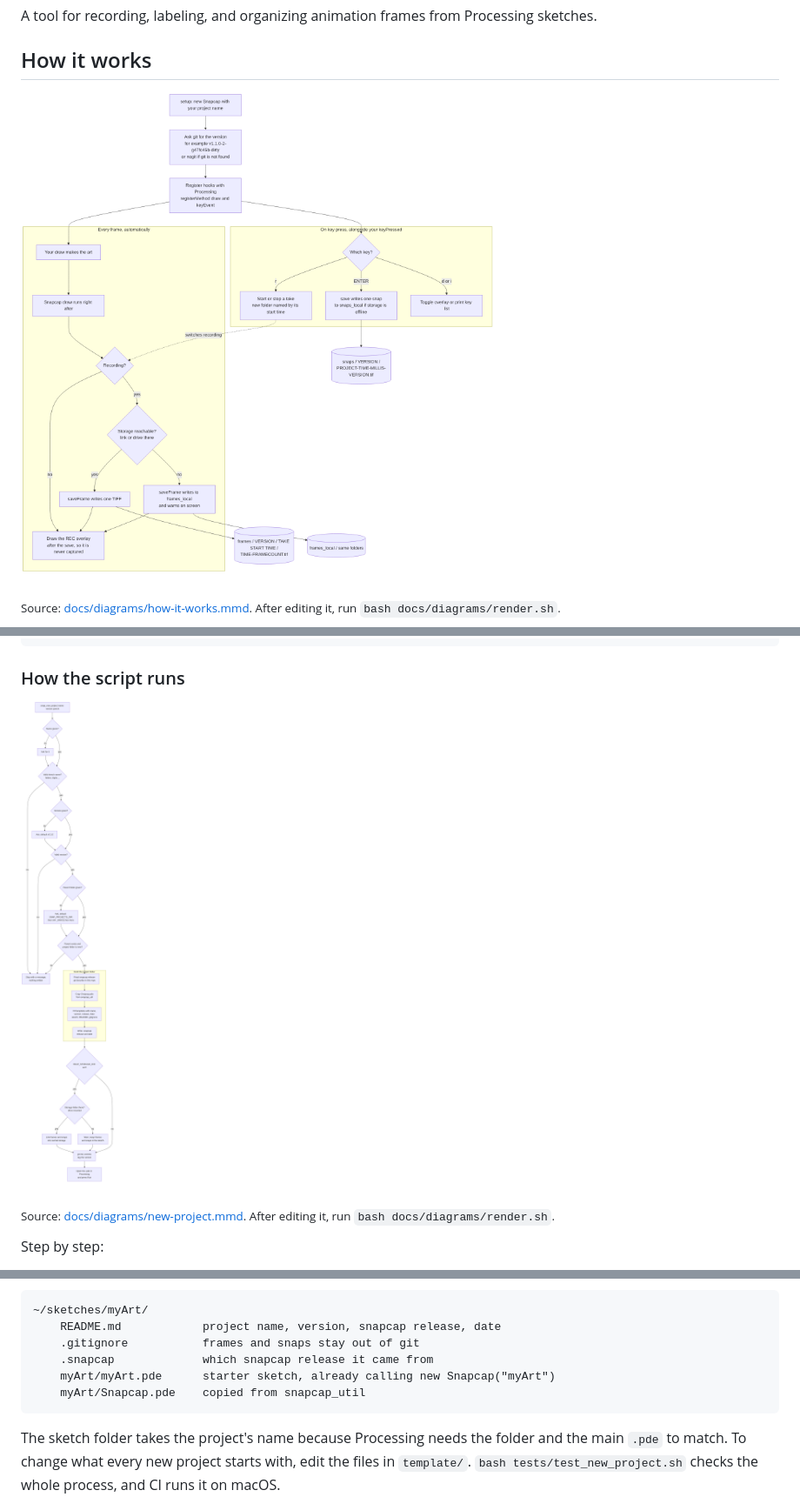
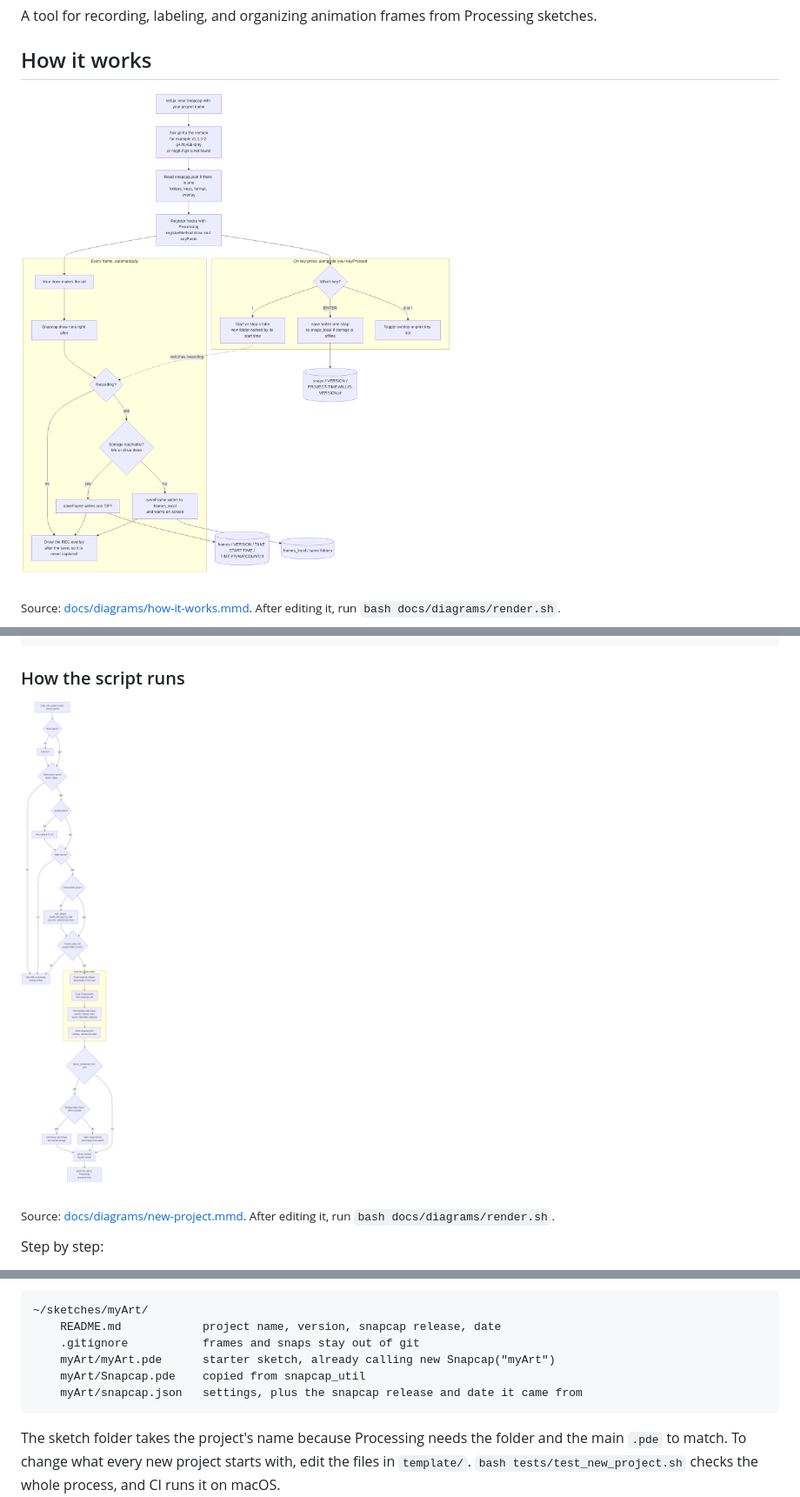
Before and after one commit to jaycody/snapcap, a Markdown page: README.md, 3 parts joined by grey strips. Shown at 87% size. Drawn GitHub-style; pictures changed too: docs/diagrams/how-it-works.png, docs/diagrams/new-project.png.

````diff
--- a/README.md
+++ b/README.md
@@ -41,9 +41,9 @@ What you get:
 ~/sketches/myArt/
     README.md            project name, version, snapcap release, date
     .gitignore           frames and snaps stay out of git
-    .snapcap             which snapcap release it came from
     myArt/myArt.pde      starter sketch, already calling new Snapcap("myArt")
     myArt/Snapcap.pde    copied from snapcap_util
+    myArt/snapcap.json   settings, plus the snapcap release and date it came from
 ```
 
 The sketch folder takes the project's name because Processing needs the folder and the main `.pde` to match. To change what every new project starts with, edit the files in `template/`. `bash tests/test_new_project.sh` checks the whole process, and CI runs it on macOS.
````
Also changed, not shown: other parts of README.md (+35 -2 lines), template/README.md (+3 -1 lines), 8 other files.
